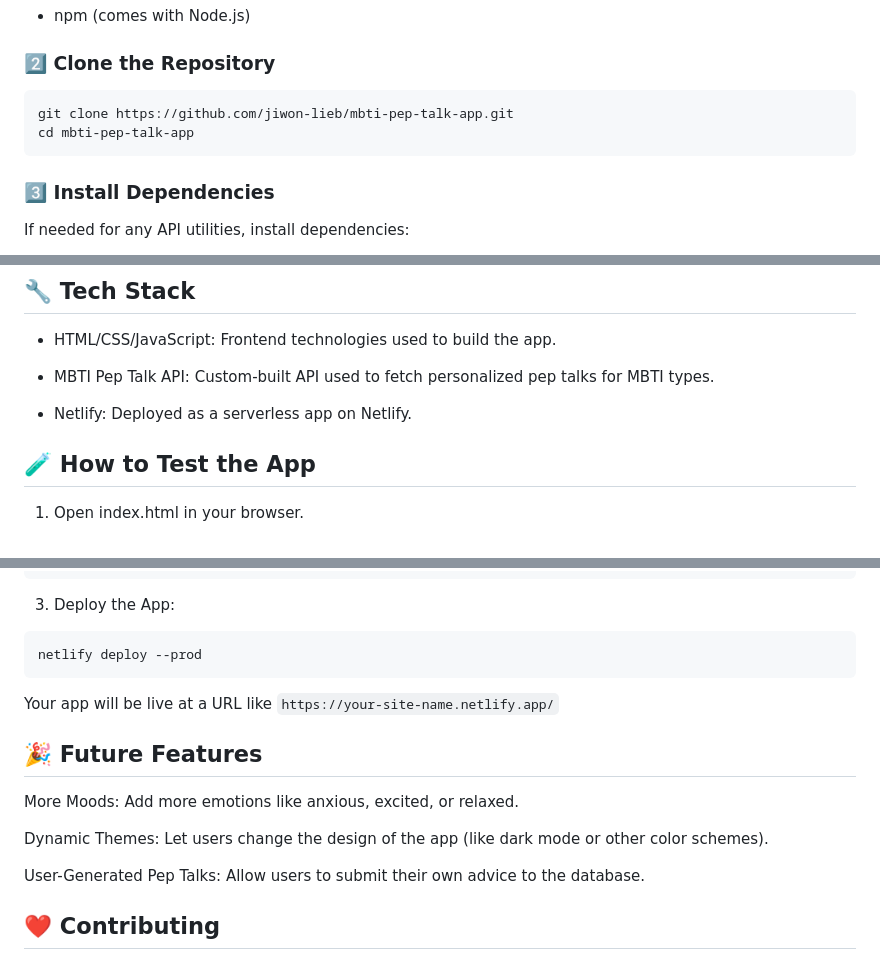
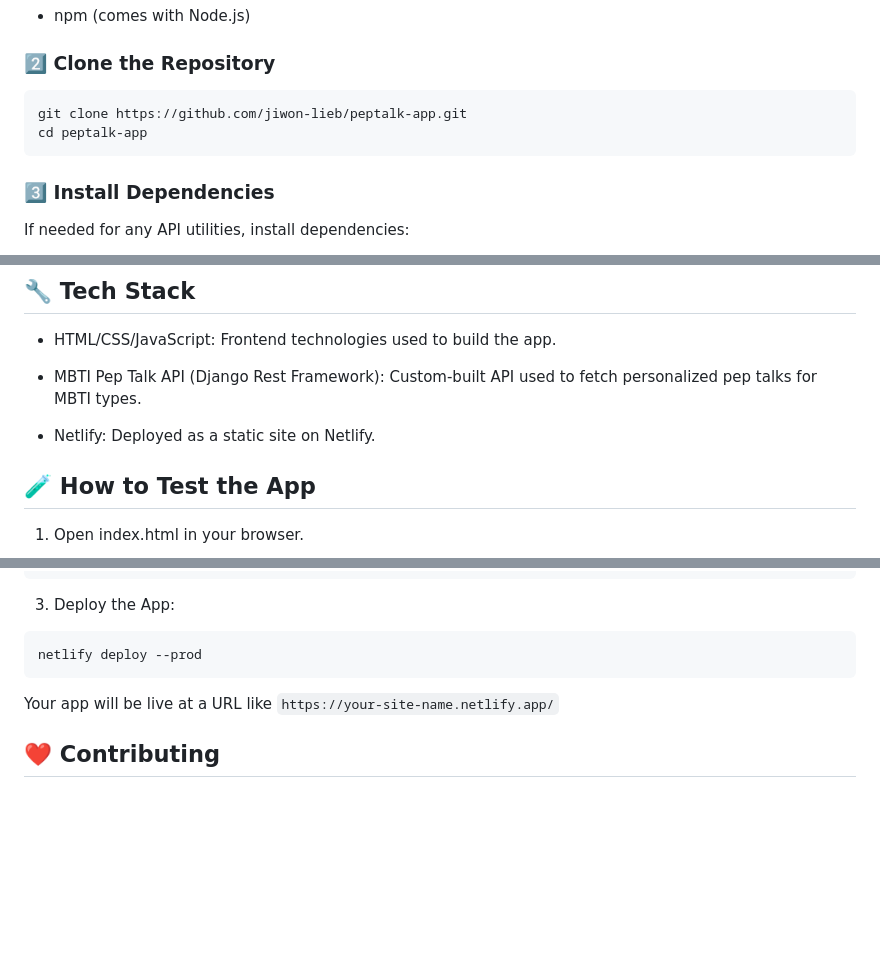
Before and after one commit to jiwon-lieb/peptalk-app, a Markdown page: README.md, 3 parts joined by grey strips. Drawn GitHub-style; blank space fills up the shorter version.

````diff
--- a/README.md
+++ b/README.md
@@ -47,8 +47,8 @@ This app is a creative way to mix motivation with personality psychology, and it
 ### 2️⃣ Clone the Repository
 
 ```bash
-git clone https://github.com/jiwon-lieb/mbti-pep-talk-app.git
-cd mbti-pep-talk-app
+git clone https://github.com/jiwon-lieb/peptalk-app.git
+cd peptalk-app
 ```
 
 ### 3️⃣ Install Dependencies
@@ -73,9 +73,9 @@ Visit http://localhost:8080/ in your browser.
 
 - HTML/CSS/JavaScript: Frontend technologies used to build the app.
 
-- MBTI Pep Talk API: Custom-built API used to fetch personalized pep talks for MBTI types.
+- MBTI Pep Talk API (Django Rest Framework): Custom-built API used to fetch personalized pep talks for MBTI types.
 
-- Netlify: Deployed as a serverless app on Netlify.
+- Netlify: Deployed as a static site on Netlify.
 
 ## 🧪 **How to Test the App**
 
@@ -108,14 +108,6 @@ netlify deploy --prod
 
 Your app will be live at a URL like `https://your-site-name.netlify.app/`
 
-## 🎉 **Future Features**
-
-More Moods: Add more emotions like anxious, excited, or relaxed.
-
-Dynamic Themes: Let users change the design of the app (like dark mode or other color schemes).
-
-User-Generated Pep Talks: Allow users to submit their own advice to the database.
-
 ## ❤️ **Contributing**
 
 We welcome contributions from all baddies and non-baddies alike. If you'd like to add your own flair, feel free to follow these steps:
````
